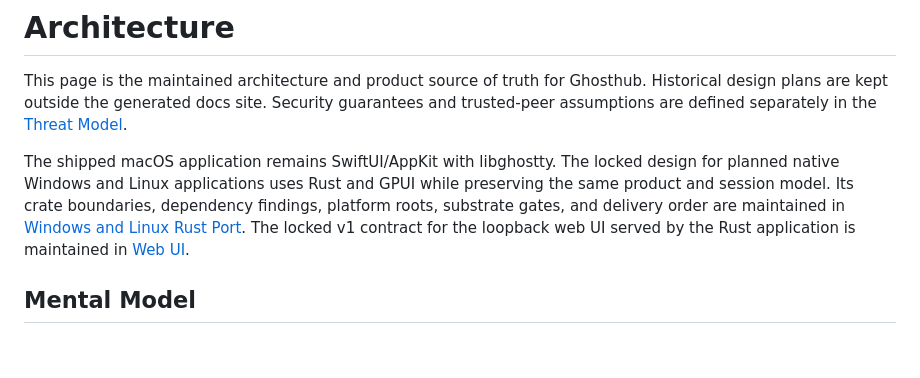
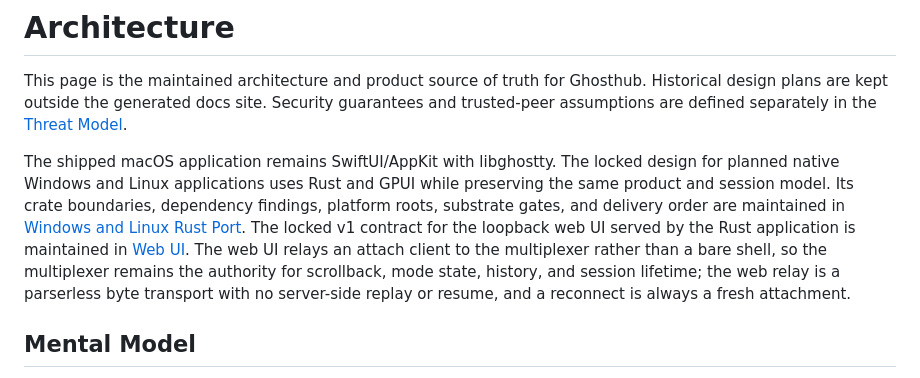
Before and after one commit to kenn-io/ghosthub, a Markdown page: docs/architecture.md, the part around the change. GitHub-like rendering; blank space fills up the shorter version.

```diff
--- a/docs/architecture.md
+++ b/docs/architecture.md
@@ -11,7 +11,11 @@ GPUI while preserving the same product and session model. Its crate
 boundaries, dependency findings, platform roots, substrate gates, and delivery
 order are maintained in [Windows and Linux Rust Port](rust-port.md). The
 locked v1 contract for the loopback web UI served by the Rust application is
-maintained in [Web UI](web-ui.md).
+maintained in [Web UI](web-ui.md). The web UI relays an attach client to the
+multiplexer rather than a bare shell, so the multiplexer remains the authority
+for scrollback, mode state, history, and session lifetime; the web relay is a
+parserless byte transport with no server-side replay or resume, and a
+reconnect is always a fresh attachment.
 
 ## Mental Model
 
```
Also changed, not shown: docs/web-ui-prior-art.md (added, +91 -0 lines), docs/web-ui.md (+16 -0 lines).
